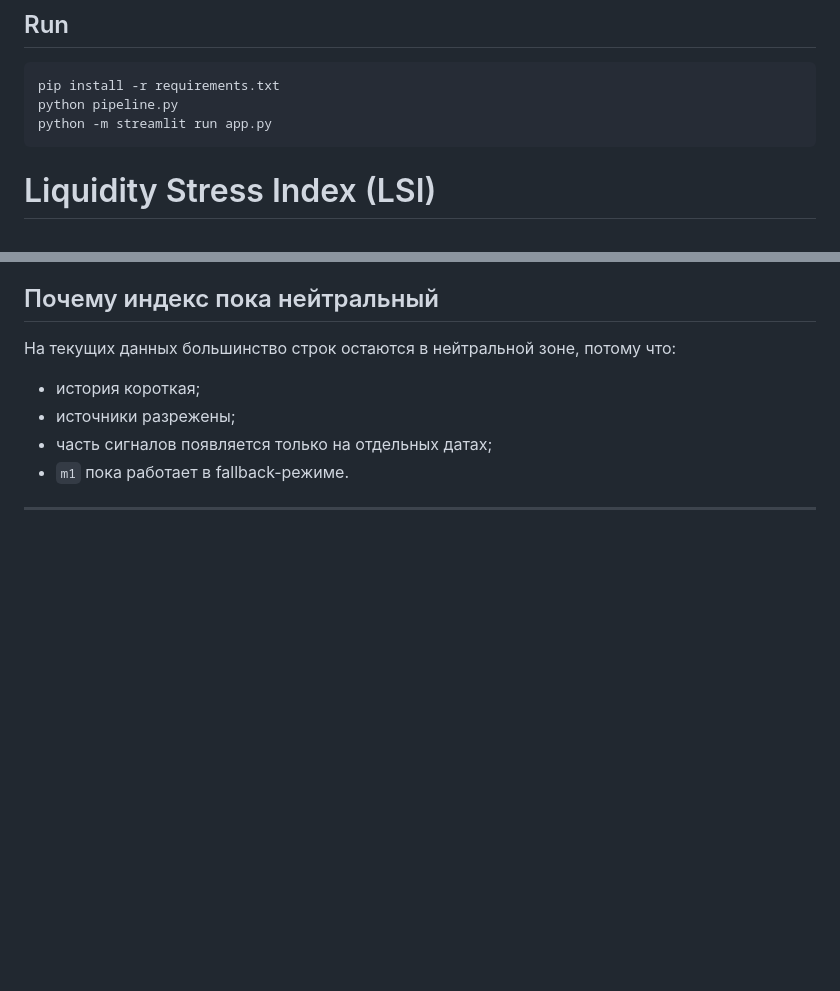
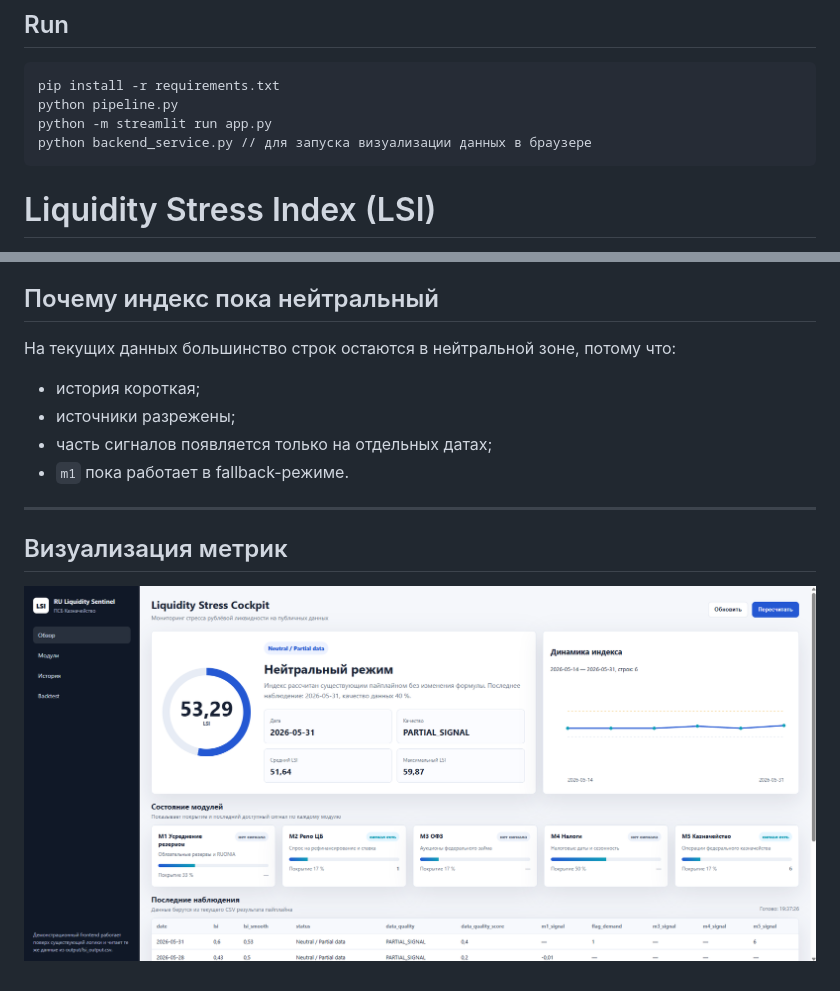
Before and after one commit to Aww11/PRACTICUM_1sem_HAKATON_team, a Markdown page: README.md, 2 parts joined by grey strips. GitHub-like rendering; pictures changed too: template/visual.png (added); blank space fills up the shorter version.

Commit message:
add backend

````diff
--- a/README.md
+++ b/README.md
@@ -7,6 +7,7 @@ Early warning system for ruble money market liquidity stress.
 pip install -r requirements.txt
 python pipeline.py
 python -m streamlit run app.py
+python backend_service.py // для запуска визуализации данных в браузере
 ```
 
 # Liquidity Stress Index (LSI)
@@ -156,3 +157,6 @@ python -m streamlit run app.py
 - `m1` пока работает в fallback-режиме.
 
 ***
+
+## Визуализация метрик
+![alt text](template/visual.png)
````
Also changed, not shown: 4 other files.
